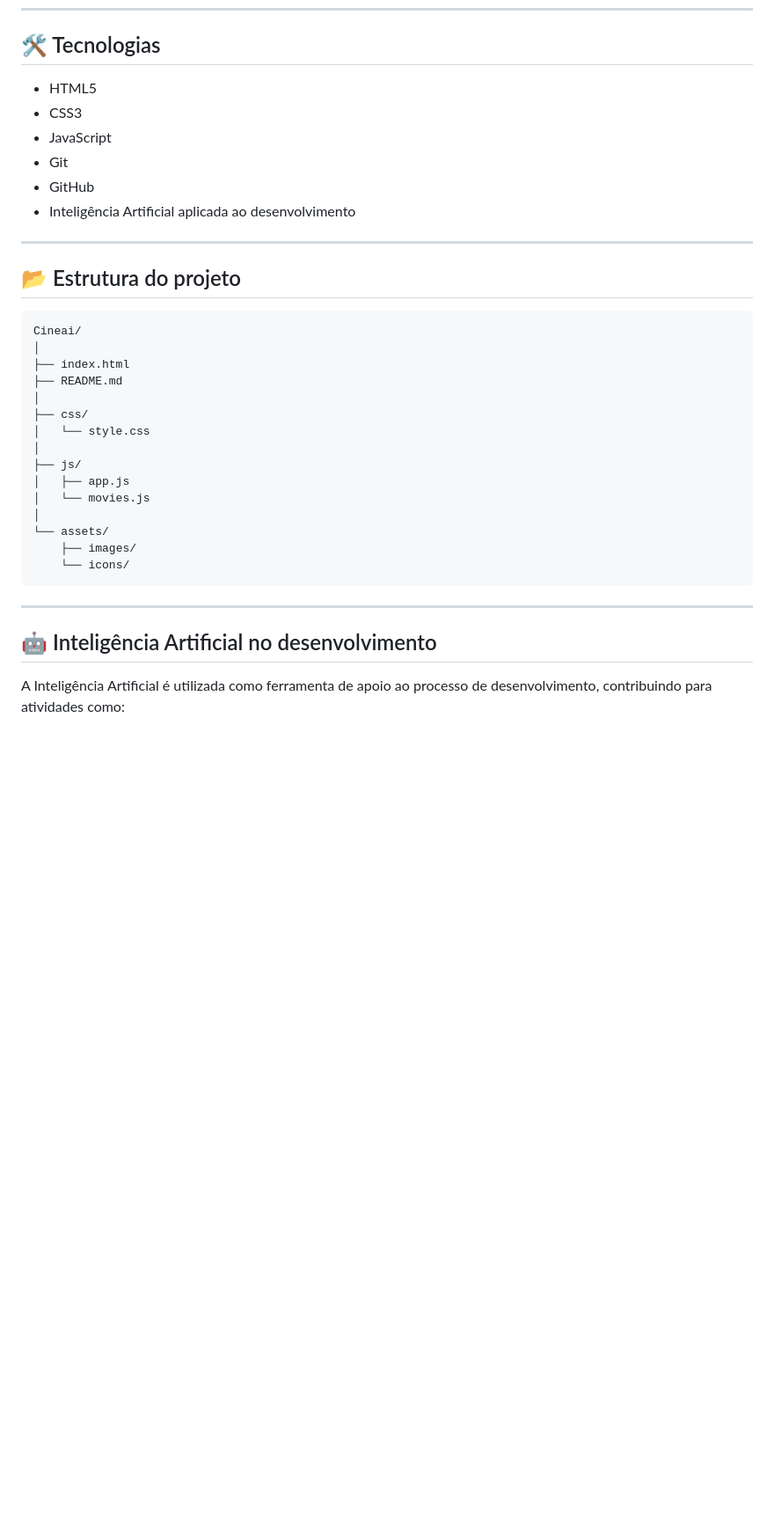
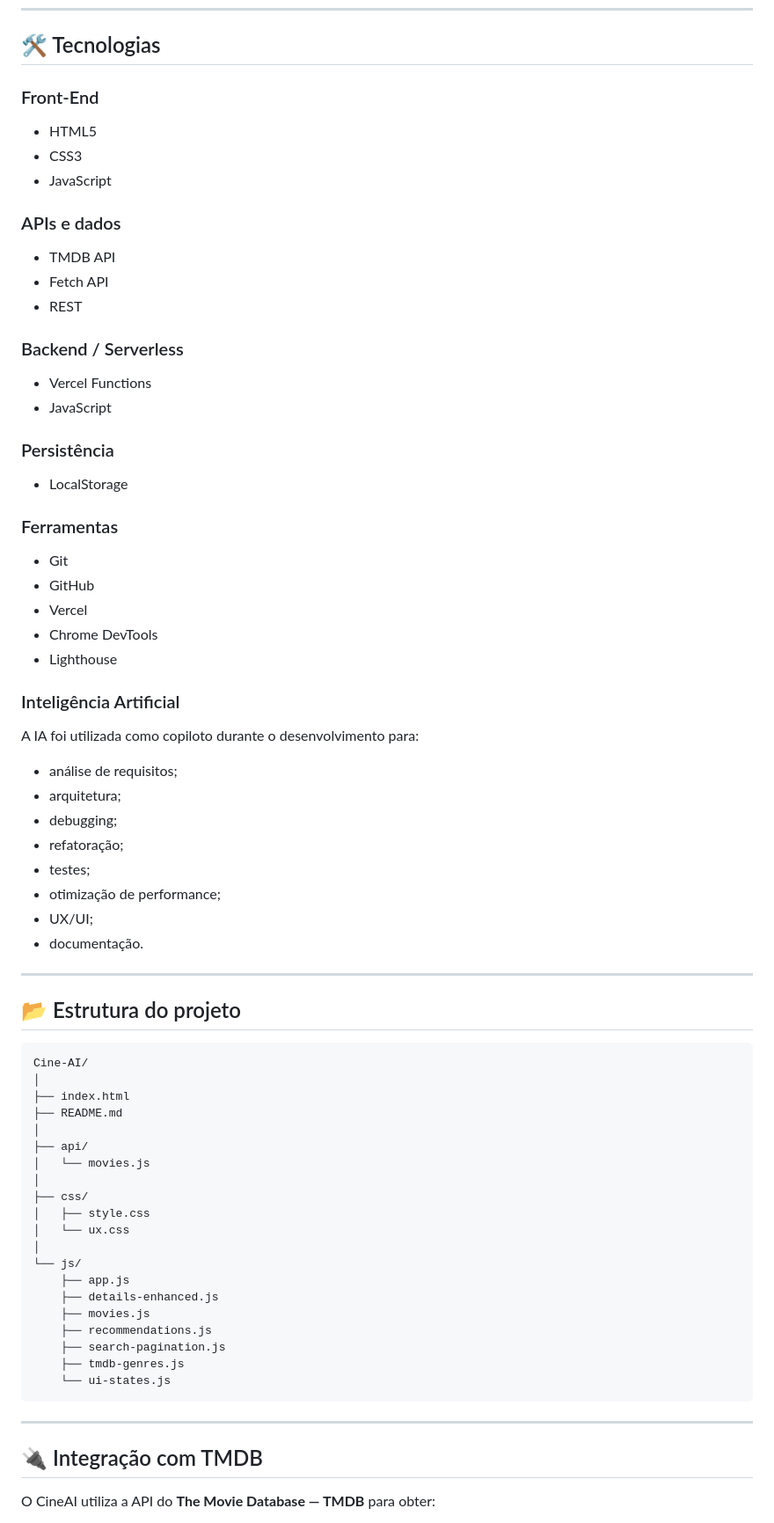
Before and after one commit to MCLG1661/Cine-AI, a Markdown page: README.md, the part around one of its changes. Shown at 88% size. GitHub-like rendering; blank space fills up the shorter version.

````diff
--- a/README.md
+++ b/README.md
@@ -57,38 +153,78 @@ O projeto será desenvolvido de forma incremental.
 
 ## 🛠️ Tecnologias
 
-* HTML5
-* CSS3
-* JavaScript
-* Git
-* GitHub
-* Inteligência Artificial aplicada ao desenvolvimento
+### Front-End
+
+- HTML5
+- CSS3
+- JavaScript
+
+### APIs e dados
+
+- TMDB API
+- Fetch API
+- REST
+
+### Backend / Serverless
+
+- Vercel Functions
+- JavaScript
+
+### Persistência
+
+- LocalStorage
+
+### Ferramentas
+
+- Git
+- GitHub
+- Vercel
+- Chrome DevTools
+- Lighthouse
+
+### Inteligência Artificial
+
+A IA foi utilizada como copiloto durante o desenvolvimento para:
+
+- análise de requisitos;
+- arquitetura;
+- debugging;
+- refatoração;
+- testes;
+- otimização de performance;
+- UX/UI;
+- documentação.
 
 ---
 
 ## 📂 Estrutura do projeto
 
 ```text
-Cineai/
+Cine-AI/
 │
 ├── index.html
 ├── README.md
 │
-├── css/
-│   └── style.css
-│
-├── js/
-│   ├── app.js
+├── api/
 │   └── movies.js
 │
-└── assets/
-    ├── images/
-    └── icons/
+├── css/
+│   ├── style.css
+│   └── ux.css
+│
+└── js/
+    ├── app.js
+    ├── details-enhanced.js
+    ├── movies.js
+    ├── recommendations.js
+    ├── search-pagination.js
+    ├── tmdb-genres.js
+    └── ui-states.js
 ```
 
 ---
 
-## 🤖 Inteligência Artificial no desenvolvimento
+## 🔌 Integração com TMDB
 
-A Inteligência Artificial é utilizada como ferramenta de apoio ao processo de desenvolvimento, contribuindo para atividades como:
+O CineAI utiliza a API do **The Movie Database — TMDB** para obter:
 
````
Also changed, not shown: other parts of README.md (+208 -44 lines).
